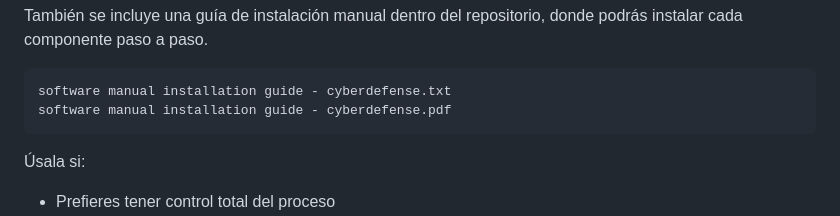
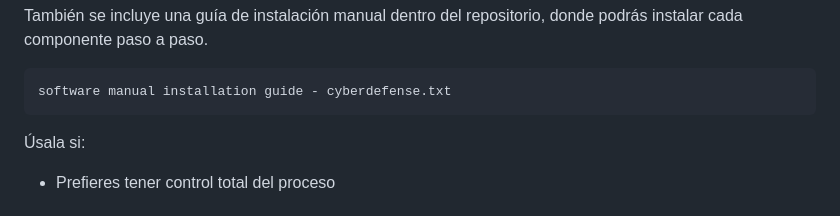
Before and after one commit to osmuburgms/cyberdefense, a Markdown page: README.md, the part around the change. GitHub-like rendering.

````diff
--- a/README.md
+++ b/README.md
@@ -36,7 +36,6 @@ El proyecto incluye un script que instala **todo el entorno necesario**:
 También se incluye una guía de instalación manual dentro del repositorio, donde podrás instalar cada componente paso a paso.
 ```bash
 software manual installation guide - cyberdefense.txt
-software manual installation guide - cyberdefense.pdf
 ```
 
 Úsala si:
````
